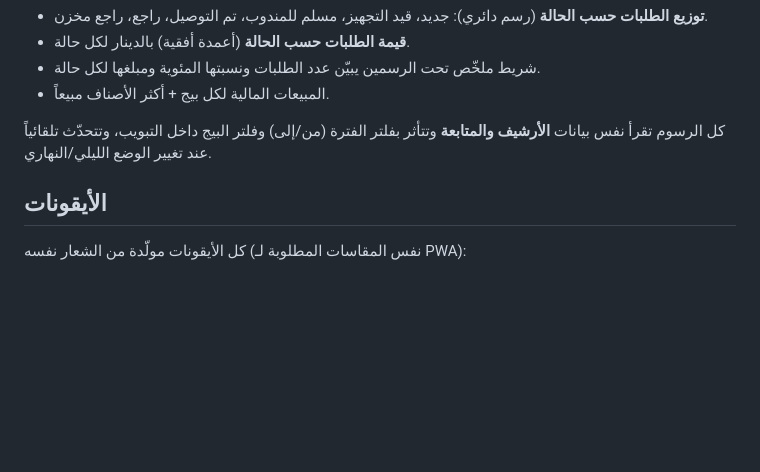
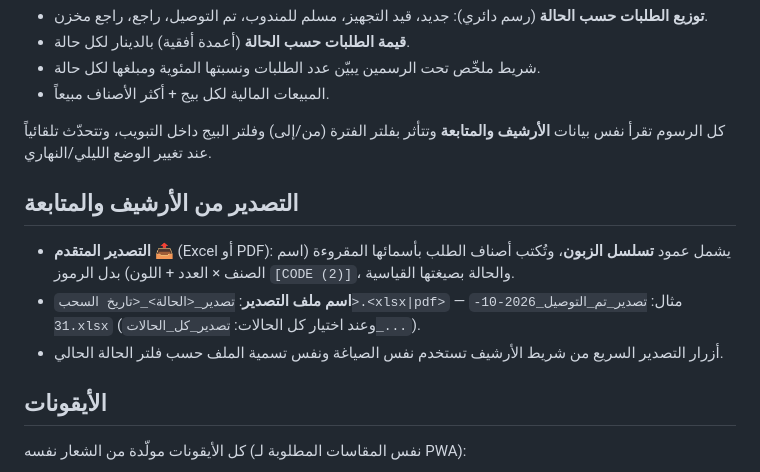
Before and after one commit to zaindeea/Goldland, a Markdown page: README.md, the part around the change. Drawn GitHub-style; blank space fills up the shorter version.

Commit message:
Add export section to README
Added export section with details on advanced export options and file naming conventions.

```diff
--- a/README.md
+++ b/README.md
@@ -56,6 +56,14 @@
 كل الرسوم تقرأ نفس بيانات **الأرشيف والمتابعة** وتتأثر بفلتر الفترة (من/إلى) وفلتر البيج داخل التبويب،
 وتتحدّث تلقائياً عند تغيير الوضع الليلي/النهاري.
 
+## التصدير من الأرشيف والمتابعة
+
+- **التصدير المتقدم 📤** (Excel أو PDF): يشمل عمود **تسلسل الزبون**، وتُكتب أصناف الطلب بأسمائها
+  المقروءة (اسم الصنف × العدد + اللون) بدل الرموز `[CODE (2)]`، والحالة بصيغتها القياسية.
+- **اسم ملف التصدير**: `تصدير_<الحالة>_<تاريخ السحب>.<xlsx|pdf>` — مثال:
+  `تصدير_تم_التوصيل_2026-10-31.xlsx` (وعند اختيار كل الحالات: `تصدير_كل_الحالات_...`).
+- أزرار التصدير السريع من شريط الأرشيف تستخدم نفس الصياغة ونفس تسمية الملف حسب فلتر الحالة الحالي.
+
 ## الأيقونات
 
 كل الأيقونات مولّدة من الشعار نفسه (نفس المقاسات المطلوبة لـ PWA):
```
